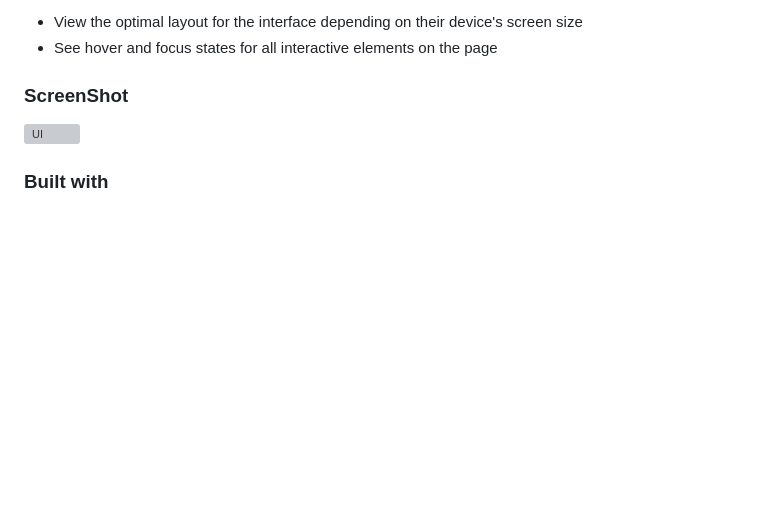
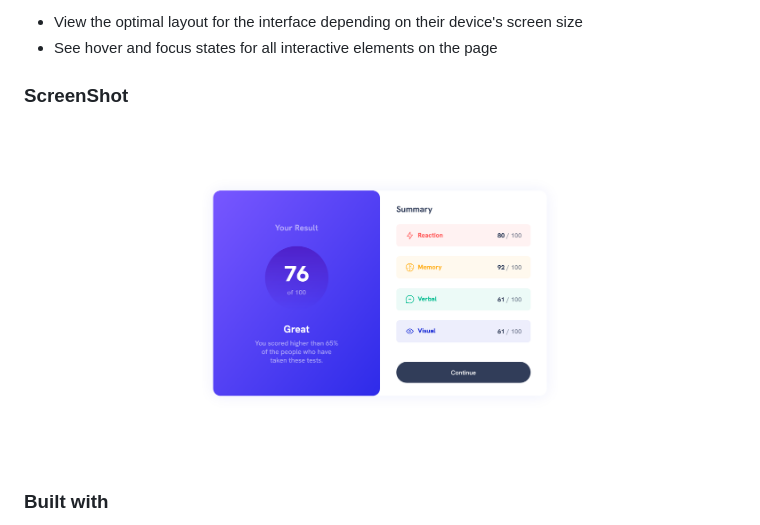
Before and after one commit to kanuos/FEM-results-summary, a Markdown page: README.md, the part around the change. Rendered like a GitHub page; pictures changed too: Output.png (added); blank space fills up the shorter version; grey boxes are pictures that could not be loaded.

Commit message:
Screenshot

```diff
--- a/README.md
+++ b/README.md
@@ -11,7 +11,7 @@ Users should be able to:
 
 ### ScreenShot
 
-![UI](screenshots/3.%20Summary%20desktop.png)
+![UI](Output.png)
 
 ### Built with
 
```
